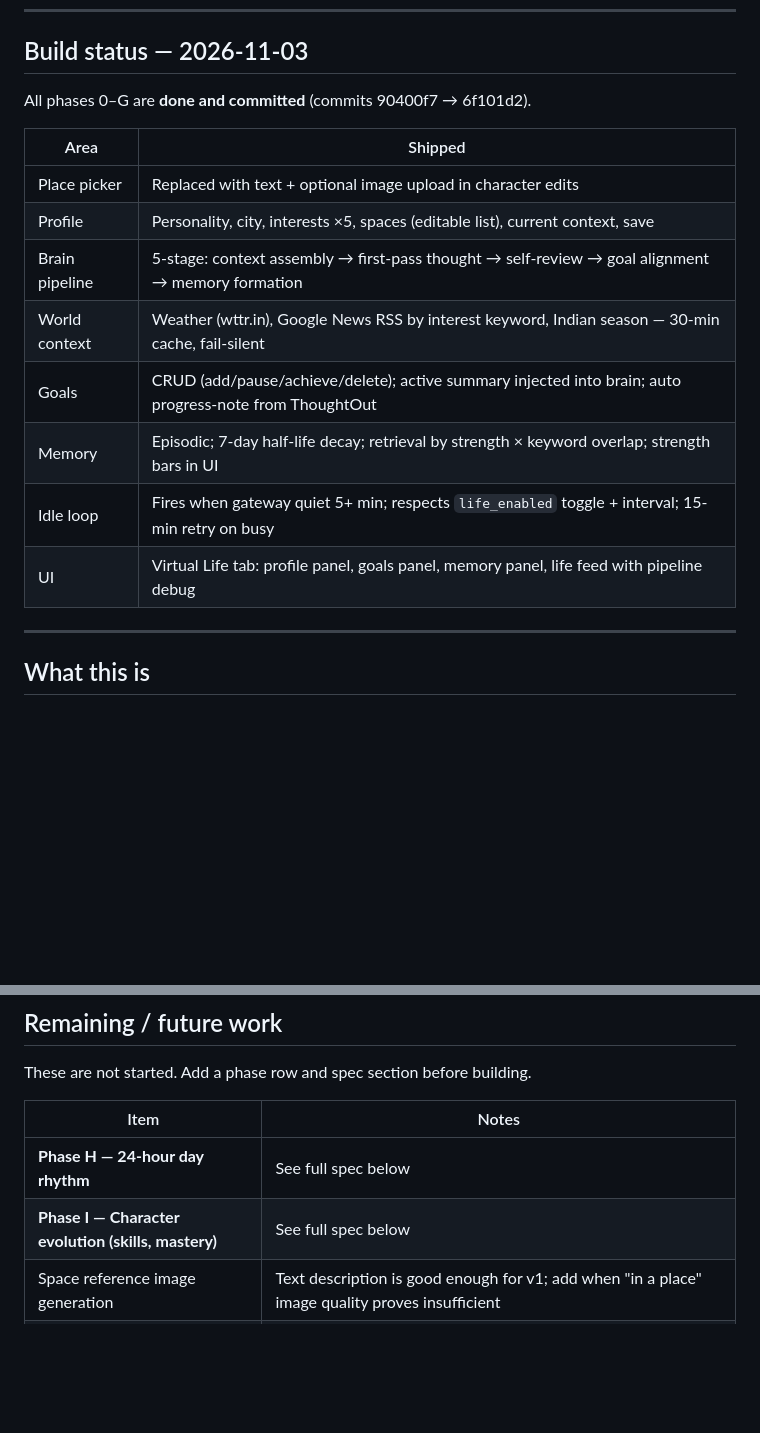
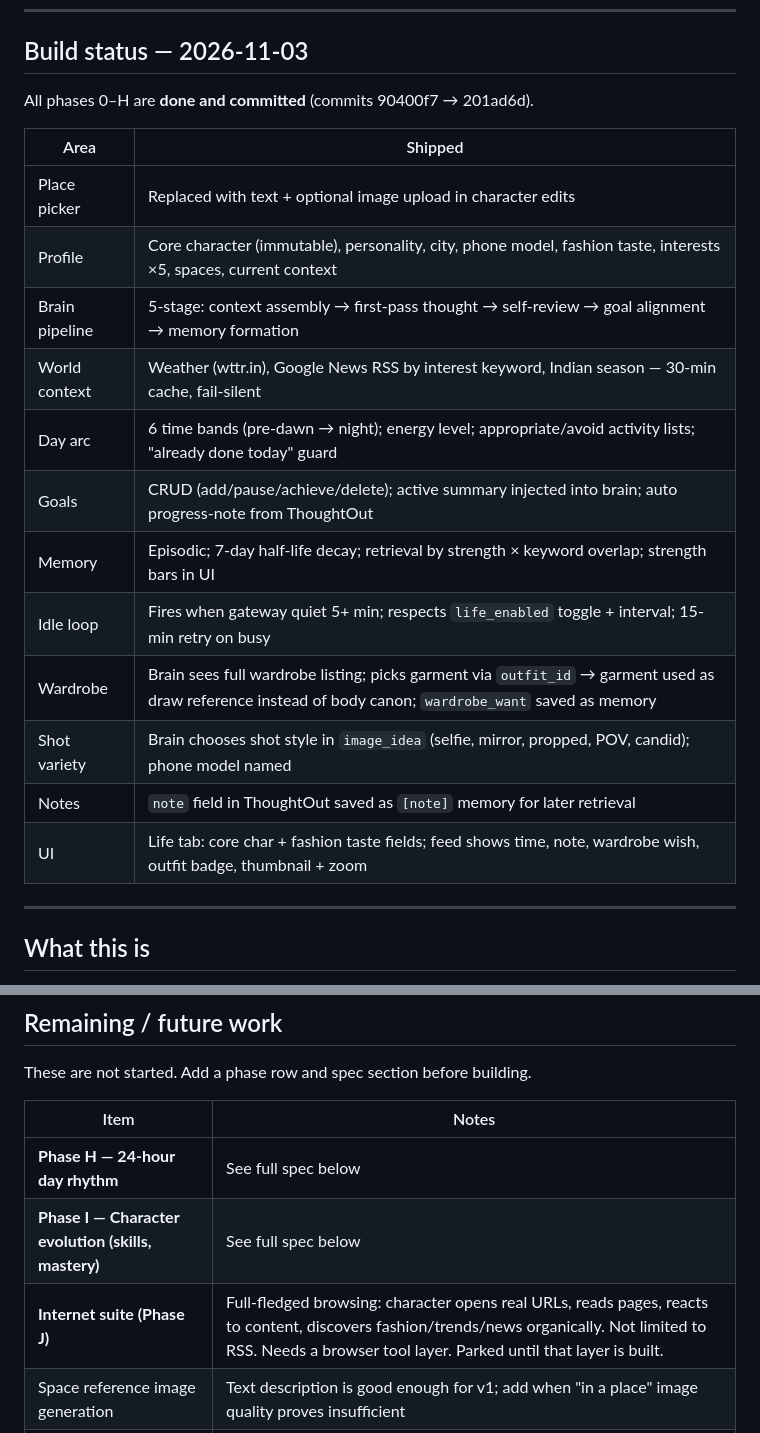
Before and after one commit to gaggid/yt-log, a Markdown page: docs/PLAN_virtual_life.md, 2 parts joined by grey strips. Rendered like a GitHub page; blank space fills up the shorter version.

Commit message:
docs: update Virtual Life plan — internet suite parked as Phase J, build status current

```diff
--- a/docs/PLAN_virtual_life.md
+++ b/docs/PLAN_virtual_life.md
@@ -7,18 +7,22 @@
 
 ## Build status — 2026-11-03
 
-All phases 0–G are **done and committed** (commits 90400f7 → 6f101d2).
+All phases 0–H are **done and committed** (commits 90400f7 → 201ad6d).
 
 | Area | Shipped |
 |------|---------|
 | Place picker | Replaced with text + optional image upload in character edits |
-| Profile | Personality, city, interests ×5, spaces (editable list), current context, save |
+| Profile | Core character (immutable), personality, city, phone model, fashion taste, interests ×5, spaces, current context |
 | Brain pipeline | 5-stage: context assembly → first-pass thought → self-review → goal alignment → memory formation |
 | World context | Weather (wttr.in), Google News RSS by interest keyword, Indian season — 30-min cache, fail-silent |
+| Day arc | 6 time bands (pre-dawn → night); energy level; appropriate/avoid activity lists; "already done today" guard |
 | Goals | CRUD (add/pause/achieve/delete); active summary injected into brain; auto progress-note from ThoughtOut |
 | Memory | Episodic; 7-day half-life decay; retrieval by strength × keyword overlap; strength bars in UI |
 | Idle loop | Fires when gateway quiet 5+ min; respects `life_enabled` toggle + interval; 15-min retry on busy |
-| UI | Virtual Life tab: profile panel, goals panel, memory panel, life feed with pipeline debug |
+| Wardrobe | Brain sees full wardrobe listing; picks garment via `outfit_id` → garment used as draw reference instead of body canon; `wardrobe_want` saved as memory |
+| Shot variety | Brain chooses shot style in `image_idea` (selfie, mirror, propped, POV, candid); phone model named |
+| Notes | `note` field in ThoughtOut saved as `[note]` memory for later retrieval |
+| UI | Life tab: core char + fashion taste fields; feed shows time, note, wardrobe wish, outfit badge, thumbnail + zoom |
 
 ---
 
@@ -794,6 +798,7 @@ These are not started. Add a phase row and spec section before building.
 |------|-------|
 | **Phase H — 24-hour day rhythm** | See full spec below |
 | **Phase I — Character evolution (skills, mastery)** | See full spec below |
+| **Internet suite (Phase J)** | Full-fledged browsing: character opens real URLs, reads pages, reacts to content, discovers fashion/trends/news organically. Not limited to RSS. Needs a browser tool layer. Parked until that layer is built. |
 | Space reference image generation | Text description is good enough for v1; add when "in a place" image quality proves insufficient |
 | Multi-character interaction | Two characters in one life moment — needs cast + shared scene logic |
 | Social feed / sharing | Export life feed as Instagram-style reel or image grid |
```
